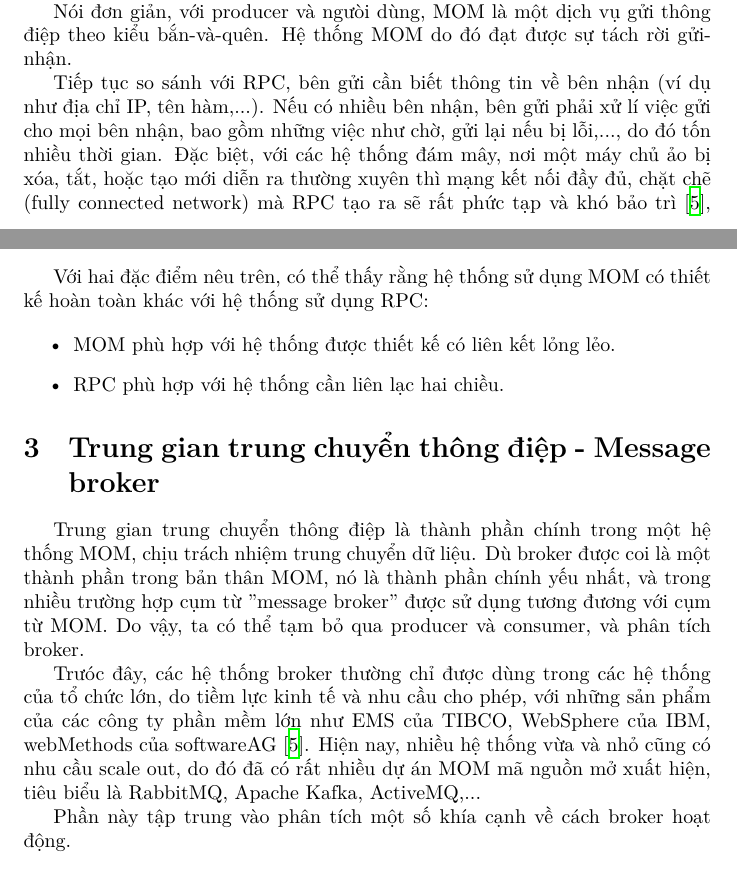
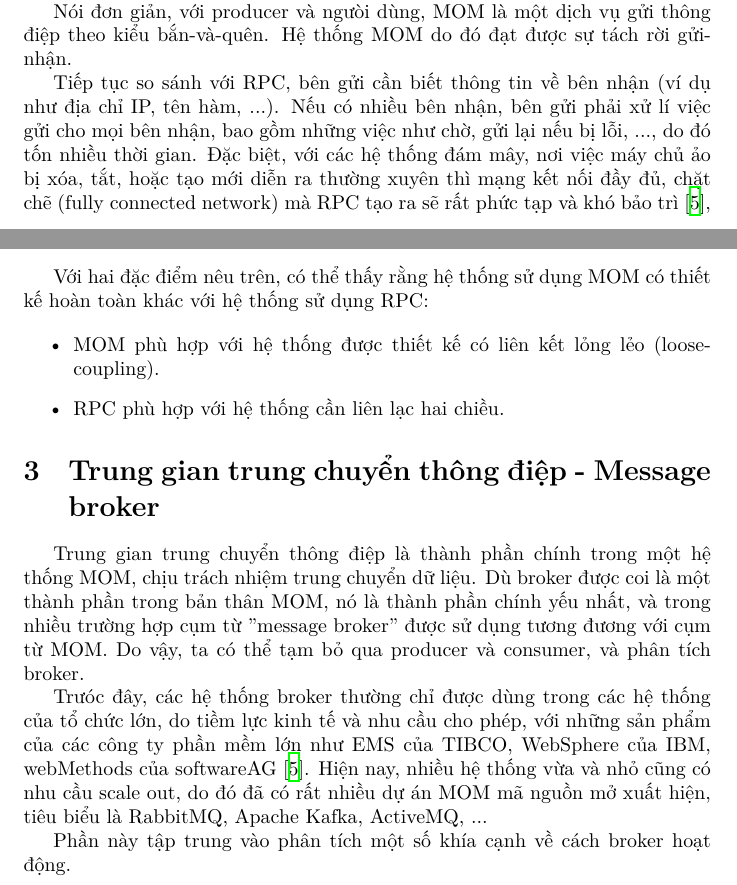
Before and after one commit to nvmnghia/soa_int3505, a LaTeX problem sheet (assignments/message_oriented_middleware/Report.vi.tex): two parts of pages 3 and 4 of 12, joined at a grey line, cut so that both start at the same text. Compiled offline with XeLaTeX.

Commit message:
Update MOM assignment: rephrase, add sv, move screenshots to slides.

```diff
--- a/assignments/message_oriented_middleware/Report.vi.tex
+++ b/assignments/message_oriented_middleware/Report.vi.tex
@@ -163,10 +165,10 @@ Nói đơn giản, với producer và ngưòi dùng, MOM là một dịch vụ g
 kiểu bắn-và-quên. Hệ thống MOM do đó đạt được sự tách rời gửi-nhận.
 
 Tiếp tục so sánh với RPC, bên gửi cần biết thông tin về bên nhận (ví dụ như địa
-chỉ IP, tên hàm,...). Nếu có nhiều bên nhận, bên gửi phải xử lí việc gửi cho mọi
-bên nhận, bao gồm những việc như chờ, gửi lại nếu bị lỗi,..., do đó tốn nhiều
-thời gian. Đặc biệt, với các hệ thống đám mây, nơi một máy chủ ảo bị xóa, tắt,
-hoặc tạo mới diễn ra thường xuyên thì mạng kết nối đầy đủ, chặt chẽ (fully
+chỉ IP, tên hàm, ...). Nếu có nhiều bên nhận, bên gửi phải xử lí việc gửi cho
+mọi bên nhận, bao gồm những việc như chờ, gửi lại nếu bị lỗi, ..., do đó tốn
+nhiều thời gian. Đặc biệt, với các hệ thống đám mây, nơi việc máy chủ ảo bị xóa,
+tắt, hoặc tạo mới diễn ra thường xuyên thì mạng kết nối đầy đủ, chặt chẽ (fully
 connected network) mà RPC tạo ra sẽ rất phức tạp và khó bảo trì
 \cite{Kleppmann17C}, giống như biếm họa trong hình
 \ref{spaghetti_architectures}.
@@ -182,7 +184,8 @@ Với hai đặc điểm nêu trên, có thể thấy rằng hệ thống sử d
 toàn khác với hệ thống sử dụng RPC:
 
 \begin{itemize}
-    \item MOM phù hợp với hệ thống được thiết kế có liên kết lỏng lẻo.
+    \item MOM phù hợp với hệ thống được thiết kế có liên kết lỏng lẻo
+    (loose-coupling).
     \item RPC phù hợp với hệ thống cần liên lạc hai chiều.
 \end{itemize}
 
```
Also changed, not shown: assignments/message_oriented_middleware/Report.vi.pdf, slides/screen.png (renamed from screen.png), slides/screen_2.png (renamed from screen_2.png), slides/screen_3.png (renamed from screen_3.png), slides/screen_4.png (renamed from screen_4.png), slides/screen_5.png (renamed from screen_5.png), slides/screen_6.png (renamed from screen_6.png), assignments/message_oriented_middleware/Report.vi.tex (36 more changed lines), 1 other file.
